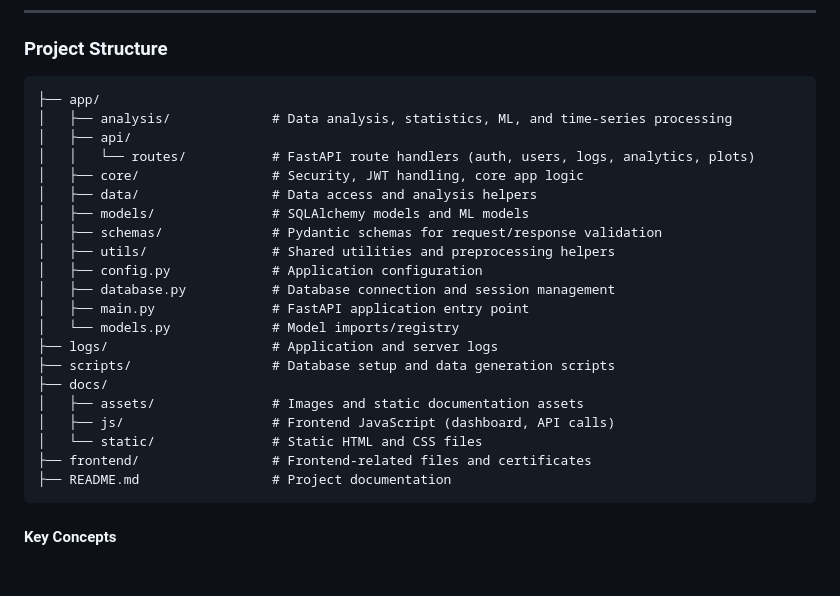
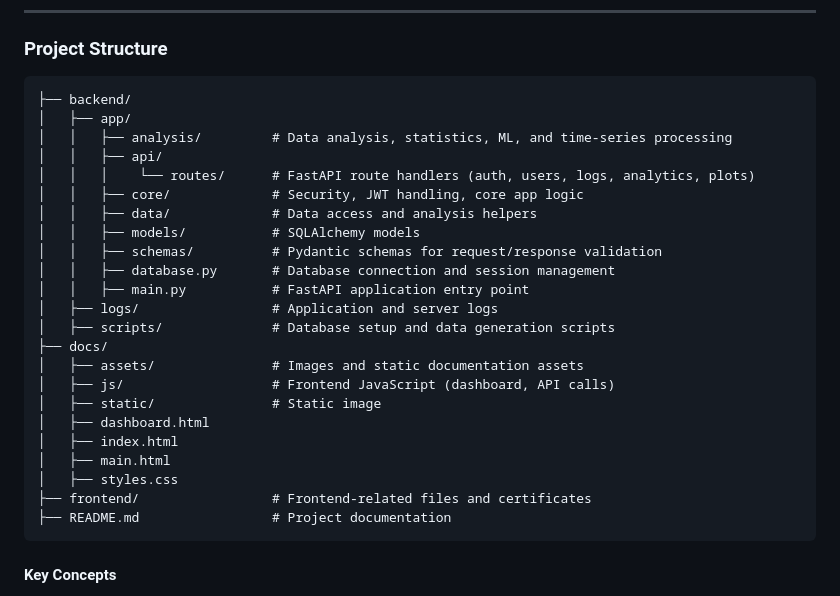
Before and after one commit to alkohout/food_body_connection, a Markdown page: README.md, the part around the change. Rendered like a GitHub page; blank space fills up the shorter version.

Commit message:
commenting

````diff
--- a/README.md
+++ b/README.md
@@ -140,25 +140,27 @@ The backend API is implemented using:
 
 ### Project Structure
 ```
-├── app/
-│   ├── analysis/             # Data analysis, statistics, ML, and time-series processing
-│   ├── api/
-│   │   └── routes/           # FastAPI route handlers (auth, users, logs, analytics, plots)
-│   ├── core/                 # Security, JWT handling, core app logic
-│   ├── data/                 # Data access and analysis helpers
-│   ├── models/               # SQLAlchemy models and ML models
-│   ├── schemas/              # Pydantic schemas for request/response validation
-│   ├── utils/                # Shared utilities and preprocessing helpers
-│   ├── config.py             # Application configuration
-│   ├── database.py           # Database connection and session management
-│   ├── main.py               # FastAPI application entry point
-│   └── models.py             # Model imports/registry
-├── logs/                     # Application and server logs
-├── scripts/                  # Database setup and data generation scripts
+├── backend/
+│   ├── app/
+│   │   ├── analysis/         # Data analysis, statistics, ML, and time-series processing
+│   │   ├── api/
+│   │   │    └── routes/      # FastAPI route handlers (auth, users, logs, analytics, plots)
+│   │   ├── core/             # Security, JWT handling, core app logic
+│   │   ├── data/             # Data access and analysis helpers
+│   │   ├── models/           # SQLAlchemy models
+│   │   ├── schemas/          # Pydantic schemas for request/response validation
+│   │   ├── database.py       # Database connection and session management
+│   │   ├── main.py           # FastAPI application entry point
+│   ├── logs/                 # Application and server logs
+│   ├── scripts/              # Database setup and data generation scripts
 ├── docs/
 │   ├── assets/               # Images and static documentation assets
 │   ├── js/                   # Frontend JavaScript (dashboard, API calls)
-│   └── static/               # Static HTML and CSS files
+│   ├── static/               # Static image
+│   ├── dashboard.html
+│   ├── index.html
+│   ├── main.html
+│   ├── styles.css
 ├── frontend/                 # Frontend-related files and certificates
 ├── README.md                 # Project documentation
 ```
````
